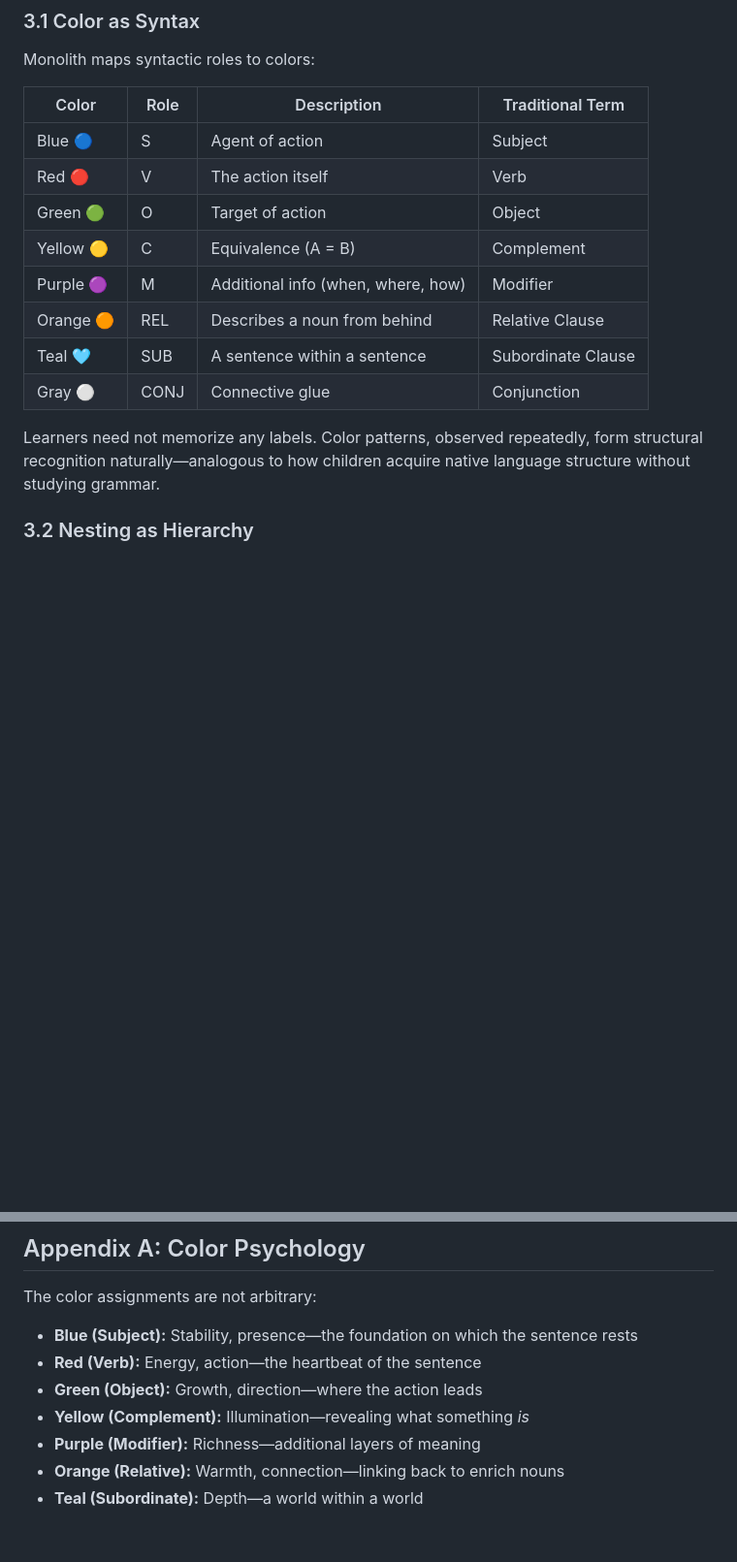
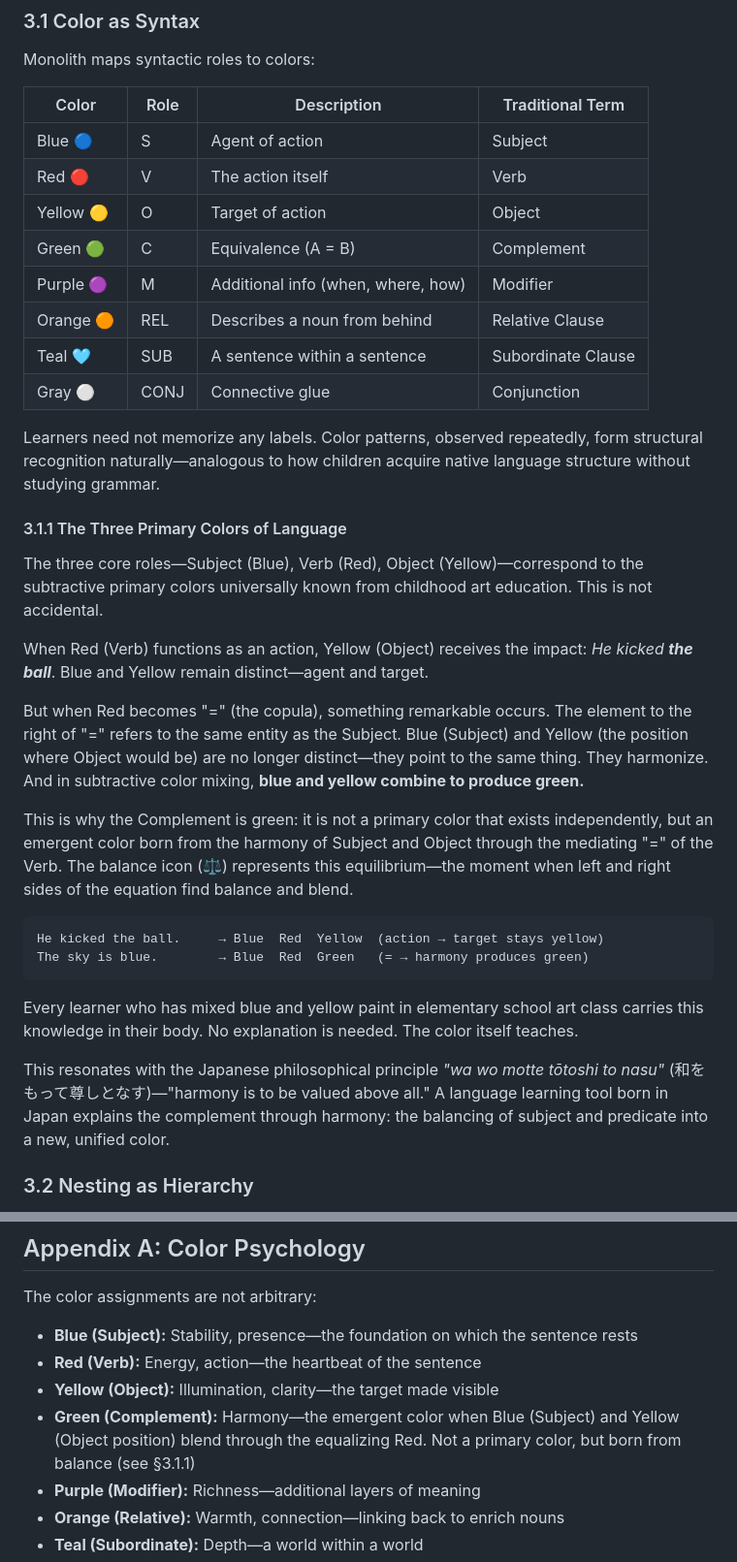
Before and after one commit to goodsun/monolith, a Markdown page: docs/whitepaper.md, 2 parts joined by grey strips. Shown at 97% size. GitHub-like rendering; blank space fills up the shorter version.

Commit message:
docs: §3.1.1 The Three Primary Colors of Language — subtractive mixing + harmony theory

````diff
--- a/docs/whitepaper.md
+++ b/docs/whitepaper.md
@@ -99,14 +99,33 @@ Monolith maps syntactic roles to colors:
 |-------|------|-------------|-----------------|
 | Blue 🔵 | S | Agent of action | Subject |
 | Red 🔴 | V | The action itself | Verb |
-| Green 🟢 | O | Target of action | Object |
-| Yellow 🟡 | C | Equivalence (A = B) | Complement |
+| Yellow 🟡 | O | Target of action | Object |
+| Green 🟢 | C | Equivalence (A = B) | Complement |
 | Purple 🟣 | M | Additional info (when, where, how) | Modifier |
 | Orange 🟠 | REL | Describes a noun from behind | Relative Clause |
 | Teal 🩵 | SUB | A sentence within a sentence | Subordinate Clause |
 | Gray ⚪ | CONJ | Connective glue | Conjunction |
 
 Learners need not memorize any labels. Color patterns, observed repeatedly, form structural recognition naturally—analogous to how children acquire native language structure without studying grammar.
+
+#### 3.1.1 The Three Primary Colors of Language
+
+The three core roles—Subject (Blue), Verb (Red), Object (Yellow)—correspond to the subtractive primary colors universally known from childhood art education. This is not accidental.
+
+When Red (Verb) functions as an action, Yellow (Object) receives the impact: *He kicked **the ball***. Blue and Yellow remain distinct—agent and target.
+
+But when Red becomes "=" (the copula), something remarkable occurs. The element to the right of "=" refers to the same entity as the Subject. Blue (Subject) and Yellow (the position where Object would be) are no longer distinct—they point to the same thing. They harmonize. And in subtractive color mixing, **blue and yellow combine to produce green.**
+
+This is why the Complement is green: it is not a primary color that exists independently, but an emergent color born from the harmony of Subject and Object through the mediating "=" of the Verb. The balance icon (⚖️) represents this equilibrium—the moment when left and right sides of the equation find balance and blend.
+
+```
+He kicked the ball.     → Blue  Red  Yellow  (action → target stays yellow)
+The sky is blue.        → Blue  Red  Green   (= → harmony produces green)
+```
+
+Every learner who has mixed blue and yellow paint in elementary school art class carries this knowledge in their body. No explanation is needed. The color itself teaches.
+
+This resonates with the Japanese philosophical principle *"wa wo motte tōtoshi to nasu"* (和をもって尊しとなす)—"harmony is to be valued above all." A language learning tool born in Japan explains the complement through harmony: the balancing of subject and predicate into a new, unified color.
 
 ### 3.2 Nesting as Hierarchy
 
@@ -460,8 +479,8 @@ The color assignments are not arbitrary:
 
 - **Blue (Subject):** Stability, presence—the foundation on which the sentence rests
 - **Red (Verb):** Energy, action—the heartbeat of the sentence
-- **Green (Object):** Growth, direction—where the action leads
-- **Yellow (Complement):** Illumination—revealing what something *is*
+- **Yellow (Object):** Illumination, clarity—the target made visible
+- **Green (Complement):** Harmony—the emergent color when Blue (Subject) and Yellow (Object position) blend through the equalizing Red. Not a primary color, but born from balance (see §3.1.1)
 - **Purple (Modifier):** Richness—additional layers of meaning
 - **Orange (Relative):** Warmth, connection—linking back to enrich nouns
 - **Teal (Subordinate):** Depth—a world within a world
````
